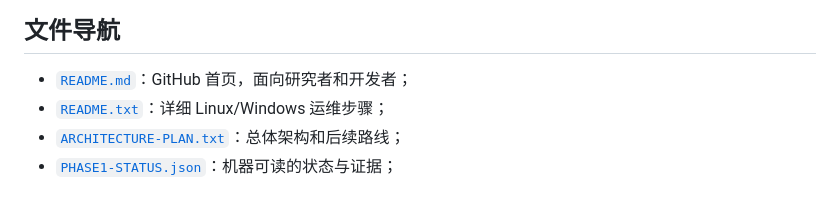
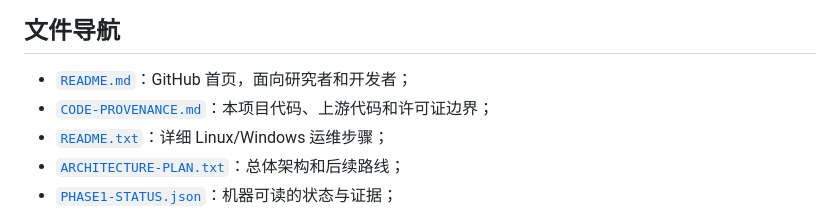
Before and after one commit to Lidz-abel/Spire2Lab, a Markdown page: PROJECT-HANDOFF.md, the part around the change. Rendered like a GitHub page.

```diff
--- a/PROJECT-HANDOFF.md
+++ b/PROJECT-HANDOFF.md
@@ -159,6 +159,7 @@ git status --short
 ## 文件导航
 
 - [`README.md`](README.md)：GitHub 首页，面向研究者和开发者；
+- [`CODE-PROVENANCE.md`](CODE-PROVENANCE.md)：本项目代码、上游代码和许可证边界；
 - [`README.txt`](README.txt)：详细 Linux/Windows 运维步骤；
 - [`ARCHITECTURE-PLAN.txt`](ARCHITECTURE-PLAN.txt)：总体架构和后续路线；
 - [`PHASE1-STATUS.json`](PHASE1-STATUS.json)：机器可读的状态与证据；
```
Also changed, not shown: CODE-PROVENANCE.md (added, +93 -0 lines), README.md (+2 -0 lines).
